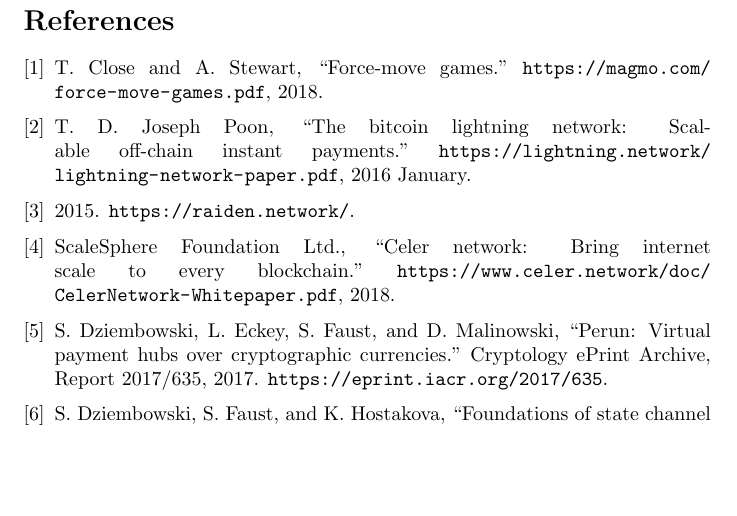
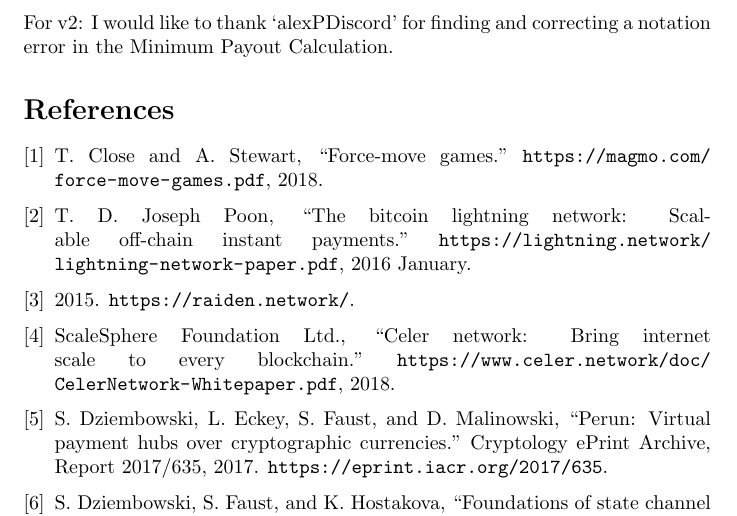
Before and after one commit to magmo/nitro-paper, a LaTeX paper (main.tex, which reads acknowledgements.tex): part of page 33 of 33, cut at the place of the change, the shorter picture padded with empty space. Compiled offline with pdfLaTeX.

Commit message:
Acknowledge alexpdiscord

```diff
--- a/acknowledgements.tex
+++ b/acknowledgements.tex
@@ -14,3 +14,5 @@
 I would like to thank James Prestwich, Andrew Stewart and Chris Buckland for multiple discusssions which helped shape the work in this paper.
 George Knee, Kristina Hostakova and Lisa Eckley all provided important feedback on the draft, resulting in multiple improvements to the paper.
 This work is funded through an Ethereum Foundation Grant.
+
+For v2: I would like to thank `alexPDiscord' for finding and correcting a notation error in the Minimum Payout Calculation.
```
Also changed, not shown: main.pdf, nitro-protocol.pdf.
